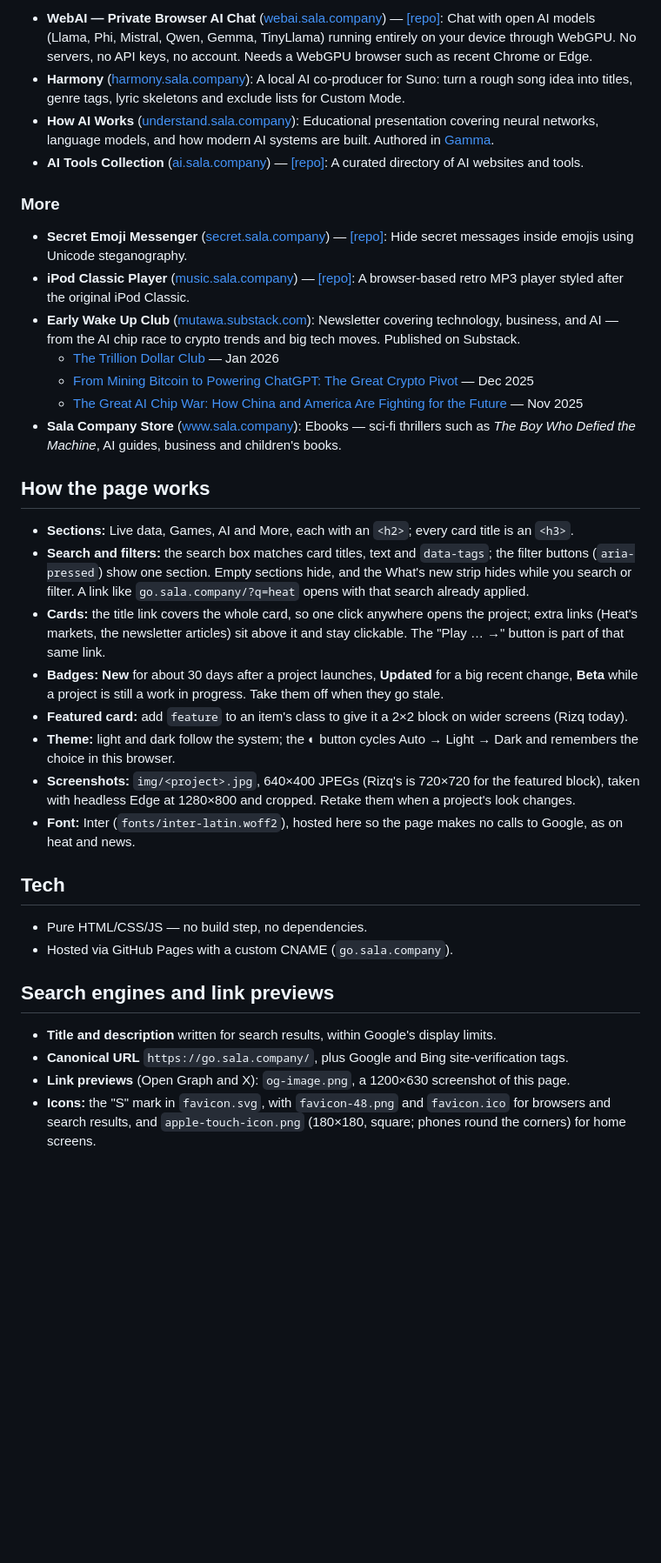
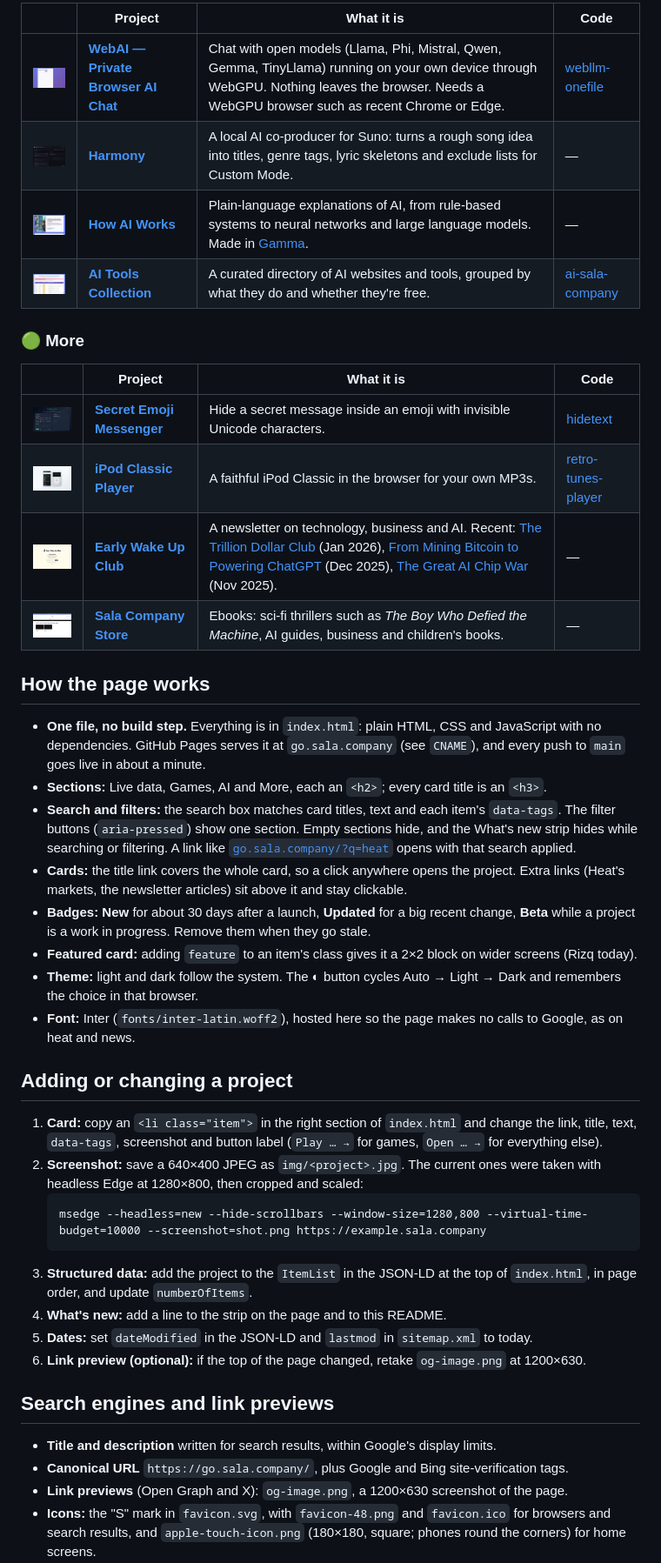
Before and after one commit to jamalxcode/sala-company-start-page, a Markdown page: README.md, the part around one of its changes. Shown at 87% size. Drawn GitHub-style; blank space fills up the shorter version.

Commit message:
README: screenshot, project tables with thumbnails, how-to for adding a project
Co-Authored-By: Claude Opus 5.5 <noreply@anthropic.com>

````diff
--- a/README.md
+++ b/README.md
@@ -32,38 +40,46 @@ The page shows them in this order, most active first.
 
-- **WebAI — Private Browser AI Chat** ([webai.sala.company](https://webai.sala.company)) — [[repo]](https://github.com/jamalxcode/webllm-onefile): Chat with open AI models (Llama, Phi, Mistral, Qwen, Gemma, TinyLlama) running entirely on your device through WebGPU. No servers, no API keys, no account. Needs a WebGPU browser such as recent Chrome or Edge.
-- **Harmony** ([harmony.sala.company](https://harmony.sala.company)): A local AI co-producer for Suno: turn a rough song idea into titles, genre tags, lyric skeletons and exclude lists for Custom Mode.
-- **How AI Works** ([understand.sala.company](https://understand.sala.company)): Educational presentation covering neural networks, language models, and how modern AI systems are built. Authored in [Gamma](https://gamma.app/).
-- **AI Tools Collection** ([ai.sala.company](https://ai.sala.company)) — [[repo]](https://github.com/jamalxcode/ai-sala-company): A curated directory of AI websites and tools.
+| | Project | What it is | Code |
+|---|---|---|---|
+| <img src="img/webai.jpg" width="160" alt=""> | **[WebAI — Private Browser AI Chat](https://webai.sala.company)** | Chat with open models (Llama, Phi, Mistral, Qwen, Gemma, TinyLlama) running on your own device through WebGPU. Nothing leaves the browser. Needs a WebGPU browser such as recent Chrome or Edge. | [webllm-onefile](https://github.com/jamalxcode/webllm-onefile) |
+| <img src="img/harmony.jpg" width="160" alt=""> | **[Harmony](https://harmony.sala.company)** | A local AI co-producer for Suno: turns a rough song idea into titles, genre tags, lyric skeletons and exclude lists for Custom Mode. | — |
+| <img src="img/understand.jpg" width="160" alt=""> | **[How AI Works](https://understand.sala.company)** | Plain-language explanations of AI, from rule-based systems to neural networks and large language models. Made in [Gamma](https://gamma.app/). | — |
+| <img src="img/ai.jpg" width="160" alt=""> | **[AI Tools Collection](https://ai.sala.company)** | A curated directory of AI websites and tools, grouped by what they do and whether they're free. | [ai-sala-company](https://github.com/jamalxcode/ai-sala-company) |
 
-### More
+### 🟢 More
 
-- **Secret Emoji Messenger** ([secret.sala.company](https://secret.sala.company)) — [[repo]](https://github.com/jamalxcode/hidetext): Hide secret messages inside emojis using Unicode steganography.
-- **iPod Classic Player** ([music.sala.company](https://music.sala.company)) — [[repo]](https://github.com/jamalxcode/retro-tunes-player): A browser-based retro MP3 player styled after the original iPod Classic.
-- **Early Wake Up Club** ([mutawa.substack.com](https://mutawa.substack.com)): Newsletter covering technology, business, and AI — from the AI chip race to crypto trends and big tech moves. Published on Substack.
-  - [The Trillion Dollar Club](https://mutawa.substack.com/p/the-trillion-dollar-club) — Jan 2026
-  - [From Mining Bitcoin to Powering ChatGPT: The Great Crypto Pivot](https://mutawa.substack.com/p/from-mining-bitcoin-to-powering-chatgpt) — Dec 2025
-  - [The Great AI Chip War: How China and America Are Fighting for the Future](https://mutawa.substack.com/p/the-great-ai-chip-war-how-china-and) — Nov 2025
-- **Sala Company Store** ([www.sala.company](https://www.sala.company)): Ebooks — sci-fi thrillers such as *The Boy Who Defied the Machine*, AI guides, business and children's books.
+| | Project | What it is | Code |
+|---|---|---|---|
+| <img src="img/secret.jpg" width="160" alt=""> | **[Secret Emoji Messenger](https://secret.sala.company)** | Hide a secret message inside an emoji with invisible Unicode characters. | [hidetext](https://github.com/jamalxcode/hidetext) |
+| <img src="img/music.jpg" width="160" alt=""> | **[iPod Classic Player](https://music.sala.company)** | A faithful iPod Classic in the browser for your own MP3s. | [retro-tunes-player](https://github.com/jamalxcode/retro-tunes-player) |
+| <img src="img/substack.jpg" width="160" alt=""> | **[Early Wake Up Club](https://mutawa.substack.com)** | A newsletter on technology, business and AI. Recent: [The Trillion Dollar Club](https://mutawa.substack.com/p/the-trillion-dollar-club) (Jan 2026), [From Mining Bitcoin to Powering ChatGPT](https://mutawa.substack.com/p/from-mining-bitcoin-to-powering-chatgpt) (Dec 2025), [The Great AI Chip War](https://mutawa.substack.com/p/the-great-ai-chip-war-how-china-and) (Nov 2025). | — |
+| <img src="img/store.jpg" width="160" alt=""> | **[Sala Company Store](https://www.sala.company)** | Ebooks: sci-fi thrillers such as *The Boy Who Defied the Machine*, AI guides, business and children's books. | — |
 
 ## How the page works
 
-- **Sections:** Live data, Games, AI and More, each with an `<h2>`; every card title is an `<h3>`.
-- **Search and filters:** the search box matches card titles, text and `data-tags`; the filter buttons (`aria-pressed`) show one section. Empty sections hide, and the What's new strip hides while you search or filter. A link like `go.sala.company/?q=heat` opens with that search already applied.
-- **Cards:** the title link covers the whole card, so one click anywhere opens the project; extra links (Heat's markets, the newsletter articles) sit above it and stay clickable. The "Play … →" button is part of that same link.
-- **Badges:** **New** for about 30 days after a project launches, **Updated** for a big recent change, **Beta** while a project is still a work in progress. Take them off when they go stale.
-- **Featured card:** add `feature` to an item's class to give it a 2×2 block on wider screens (Rizq today).
-- **Theme:** light and dark follow the system; the ◐ button cycles Auto → Light → Dark and remembers the choice in this browser.
-- **Screenshots:** `img/<project>.jpg`, 640×400 JPEGs (Rizq's is 720×720 for the featured block), taken with headless Edge at 1280×800 and cropped. Retake them when a project's look changes.
+- **One file, no build step.** Everything is in `index.html`: plain HTML, CSS and JavaScript with no dependencies. GitHub Pages serves it at `go.sala.company` (see `CNAME`), and every push to `main` goes live in about a minute.
+- **Sections:** Live data, Games, AI and More, each an `<h2>`; every card title is an `<h3>`.
+- **Search and filters:** the search box matches card titles, text and each item's `data-tags`. The filter buttons (`aria-pressed`) show one section. Empty sections hide, and the What's new strip hides while searching or filtering. A link like [`go.sala.company/?q=heat`](https://go.sala.company/?q=heat) opens with that search applied.
+- **Cards:** the title link covers the whole card, so a click anywhere opens the project. Extra links (Heat's markets, the newsletter articles) sit above it and stay clickable.
+- **Badges:** **New** for about 30 days after a launch, **Updated** for a big recent change, **Beta** while a project is a work in progress. Remove them when they go stale.
+- **Featured card:** adding `feature` to an item's class gives it a 2×2 block on wider screens (Rizq today).
+- **Theme:** light and dark follow the system. The ◐ button cycles Auto → Light → Dark and remembers the choice in that browser.
 - **Font:** Inter (`fonts/inter-latin.woff2`), hosted here so the page makes no calls to Google, as on heat and news.
 
-## Tech
+## Adding or changing a project
 
-- Pure HTML/CSS/JS — no build step, no dependencies.
-- Hosted via GitHub Pages with a custom CNAME (`go.sala.company`).
+1. **Card:** copy an `<li class="item">` in the right section of `index.html` and change the link, title, text, `data-tags`, screenshot and button label (`Play … →` for games, `Open … →` for everything else).
+2. **Screenshot:** save a 640×400 JPEG as `img/<project>.jpg`. The current ones were taken with headless Edge at 1280×800, then cropped and scaled:
+   ```
+   msedge --headless=new --hide-scrollbars --window-size=1280,800 --virtual-time-budget=10000 --screenshot=shot.png https://example.sala.company
+   ```
+3. **Structured data:** add the project to the `ItemList` in the JSON-LD at the top of `index.html`, in page order, and update `numberOfItems`.
+4. **What's new:** add a line to the strip on the page and to this README.
+5. **Dates:** set `dateModified` in the JSON-LD and `lastmod` in `sitemap.xml` to today.
+6. **Link preview (optional):** if the top of the page changed, retake `og-image.png` at 1200×630.
 
 ## Search engines and link previews
 
 - **Title and description** written for search results, within Google's display limits.
 - **Canonical URL** `https://go.sala.company/`, plus Google and Bing site-verification tags.
-- **Link previews** (Open Graph and X): `og-image.png`, a 1200×630 screenshot of this page.
+- **Link previews** (Open Graph and X): `og-image.png`, a 1200×630 screenshot of the page.
 - **Icons:** the "S" mark in `favicon.svg`, with `favicon-48.png` and `favicon.ico` for browsers and search results, and `apple-touch-icon.png` (180×180, square; phones round the corners) for home screens.
````
Also changed, not shown: other parts of README.md (+41 -21 lines).
